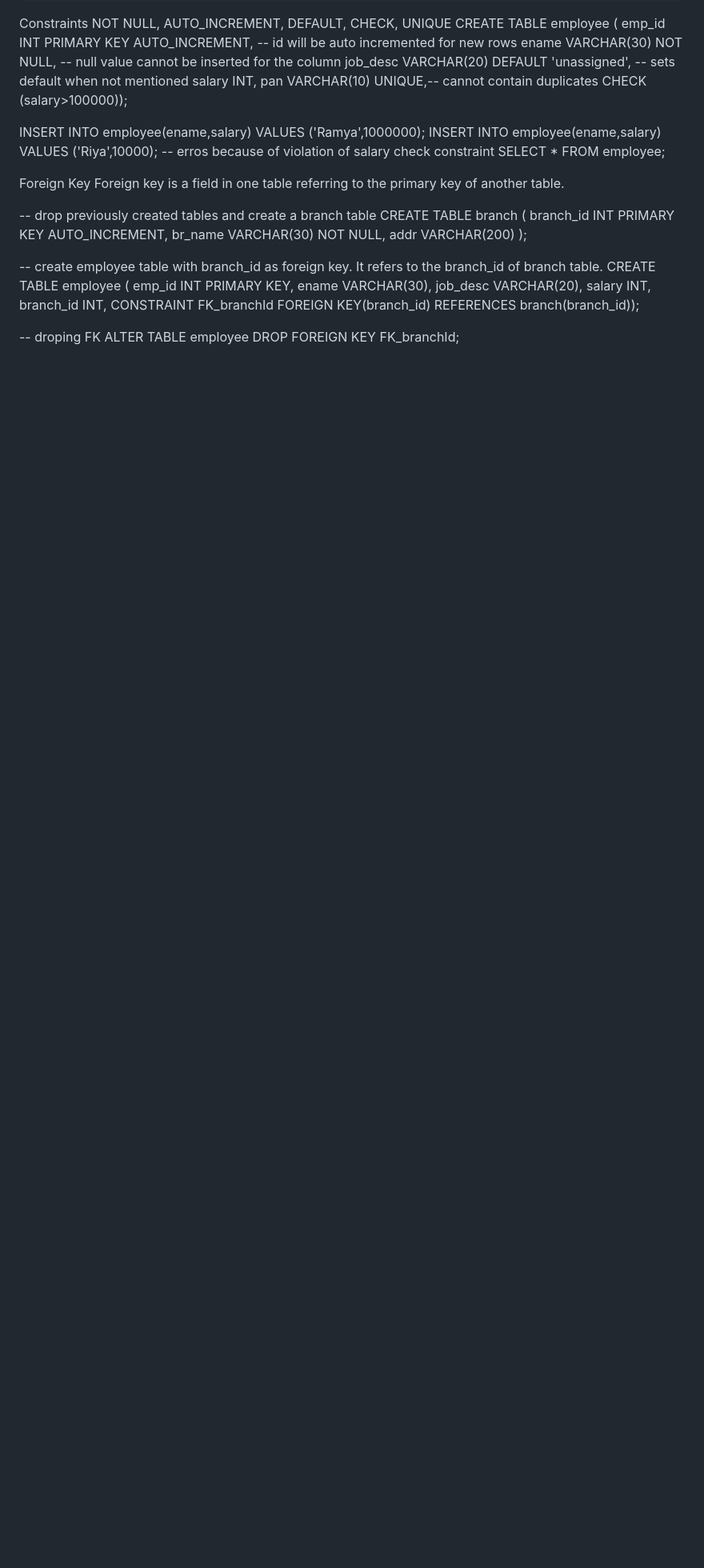
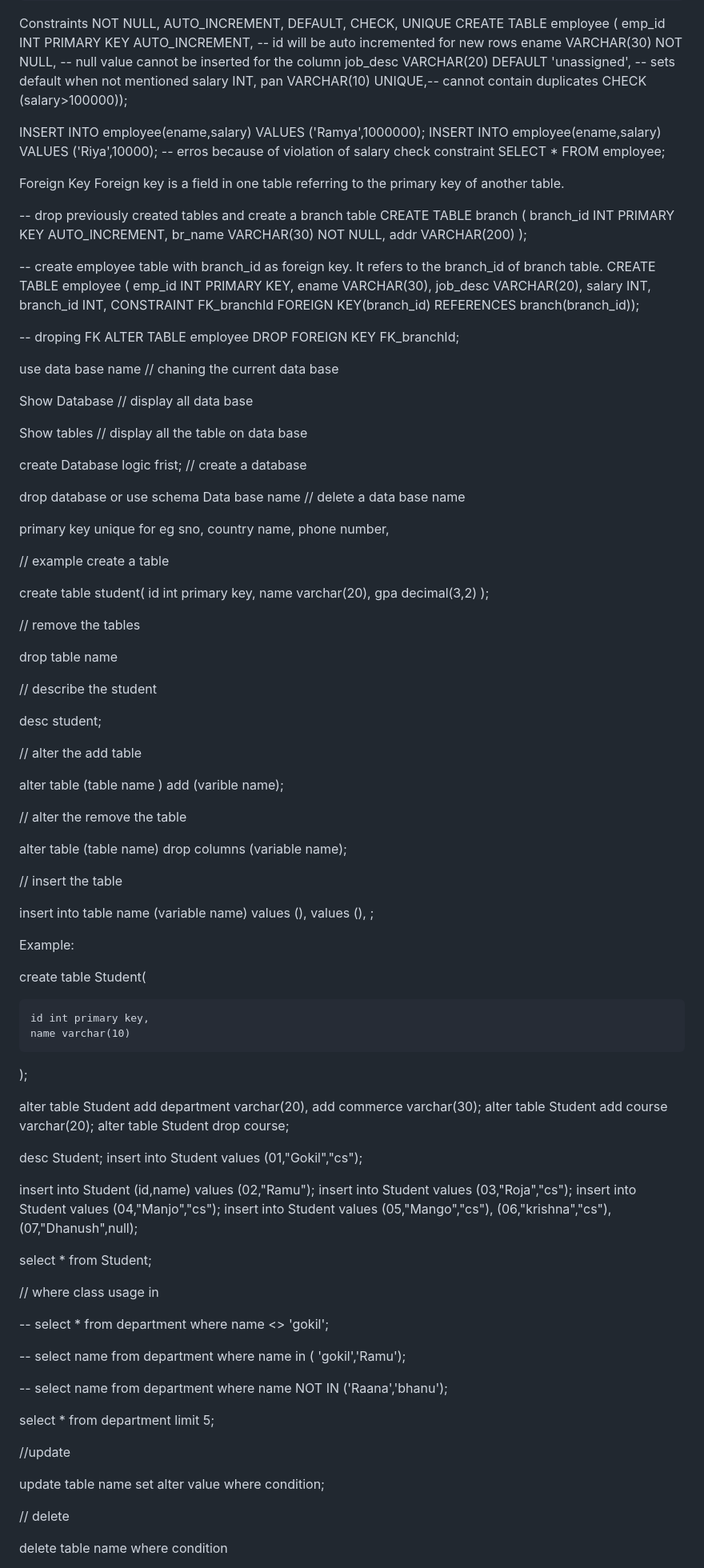
Before and after one commit to Gokilp/My-Learning, a Markdown page: Sql/Sql.md, the part around one of its changes. Shown at 80% size. Rendered like a GitHub page; blank space fills up the shorter version.

```diff
--- a/Sql/Sql.md
+++ b/Sql/Sql.md
@@ -664,3 +664,94 @@ CONSTRAINT FK_branchId FOREIGN KEY(branch_id) REFERENCES branch(branch_id));
 -- droping FK
 ALTER TABLE employee
 DROP FOREIGN KEY FK_branchId;
+
+
+use data base name // chaning the current data base
+
+Show Database //  display all data base
+
+Show tables // display all the table on data base
+
+create Database logic frist; // create a database
+
+drop database or use schema Data base name  // delete  a data base  name
+
+primary key unique for eg sno, country name, phone number,
+
+
+// example create a table
+
+create table student(
+ id int primary key,
+ name varchar(20),
+ gpa decimal(3,2)
+);
+
+// remove the tables
+
+drop table name
+
+// describe  the student
+
+desc  student;
+
+// alter the  add table
+
+alter table (table name ) add (varible name);
+
+// alter the remove the table
+
+alter table (table name) drop columns (variable name);
+
+
+//  insert the table
+
+insert into table name (variable name) values (), values (), ;
+
+
+Example:
+
+create table Student(
+
+    id int primary key,
+    name varchar(10)
+);
+
+alter table Student add department varchar(20), add commerce varchar(30);
+alter table Student add course varchar(20);
+ alter table Student drop course;
+
+desc Student;
+ insert into Student  values (01,"Gokil","cs");
+
+insert into Student (id,name) values (02,"Ramu");
+insert into Student values (03,"Roja","cs");
+ insert into Student values (04,"Manjo","cs");
+ insert into Student values (05,"Mango","cs"),  (06,"krishna","cs"),(07,"Dhanush",null);
+
+select * from Student;
+
+
+ // where class usage in
+
+-- select * from department where name <> 'gokil';
+
+-- select  name from department where name in ( 'gokil','Ramu');
+
+-- select name from department where name NOT IN ('Raana','bhanu');
+
+select * from department limit 5;
+
+
+//update
+
+update table name
+set alter value
+where condition;
+
+// delete
+
+delete table name
+where condition
+
+
```
Also changed, not shown: other parts of Sql/Sql.md (+47 -0 lines).
